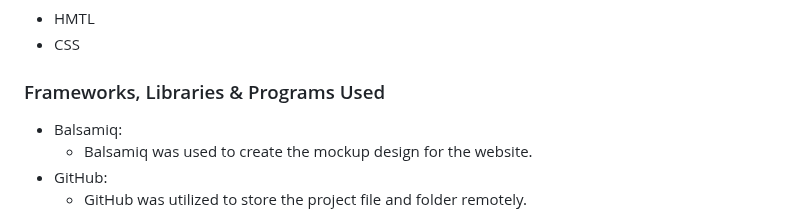
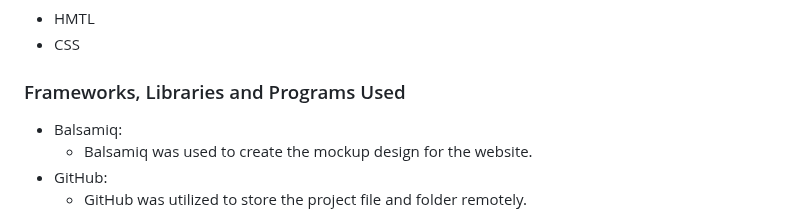
Before and after one commit to AmeenNoor/activeLife-center, a Markdown page: README.md, the part around the change. Drawn GitHub-style.

```diff
--- a/README.md
+++ b/README.md
@@ -141,7 +141,7 @@ The 'Rye' font was chosen for its decorative and stylish appearance, adding visu
   - HMTL
   - CSS
 
-### Frameworks, Libraries & Programs Used
+### Frameworks, Libraries and Programs Used
   - Balsamiq:
     - Balsamiq was used to create the mockup design for the website.
   - GitHub:
```
